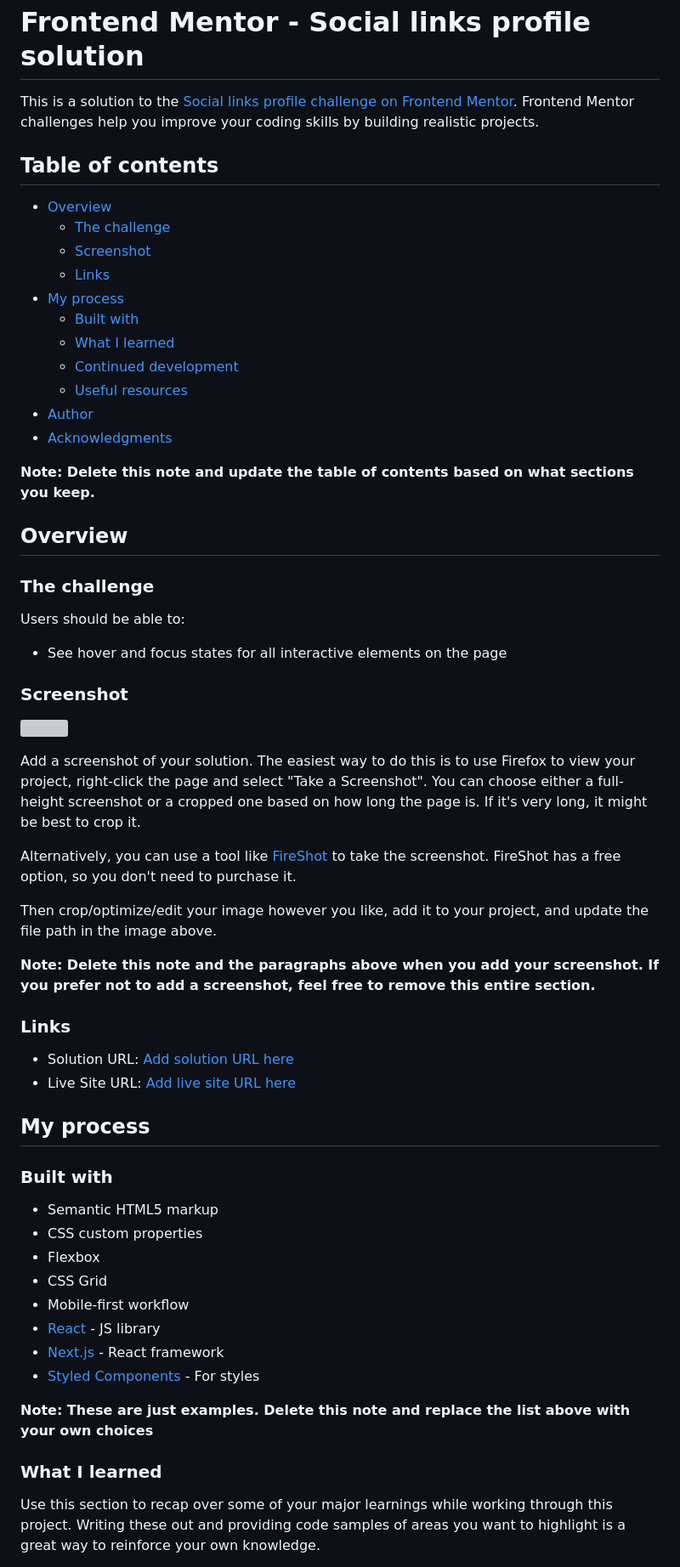
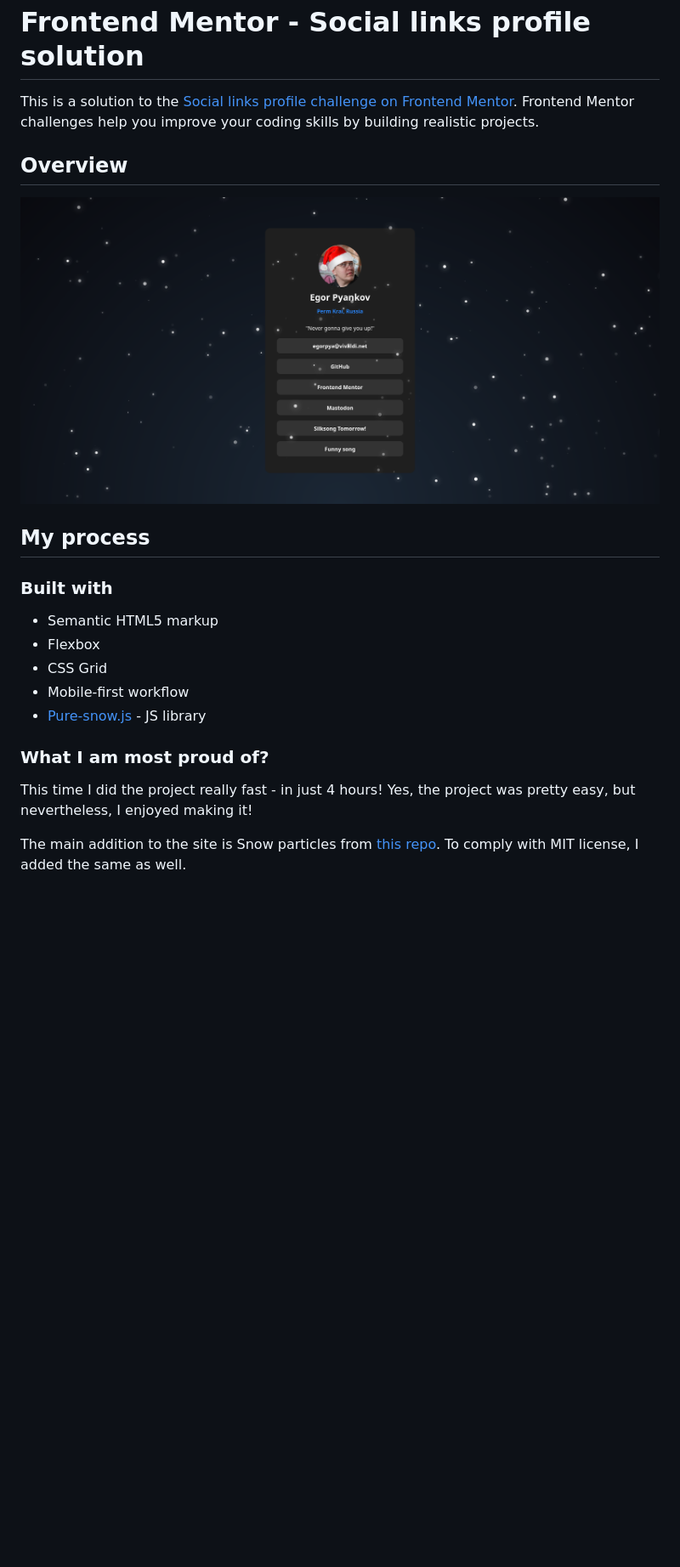
Before and after one commit to egorpya/mentor-social-links, a Markdown page: README.md, the part around the change printed below. Shown: that part at 85% size. GitHub-like rendering; pictures changed too: screenshot.png (added); blank space fills up the shorter version; grey boxes are pictures that could not be loaded.

```diff
--- a/README.md
+++ b/README.md
@@ -2,63 +2,23 @@
 
 This is a solution to the [Social links profile challenge on Frontend Mentor](https://www.frontendmentor.io/challenges/social-links-profile-UG32l9m6dQ). Frontend Mentor challenges help you improve your coding skills by building realistic projects.
 
-## Table of contents
-
-- [Overview](#overview)
-  - [The challenge](#the-challenge)
-  - [Screenshot](#screenshot)
-  - [Links](#links)
-- [My process](#my-process)
-  - [Built with](#built-with)
-  - [What I learned](#what-i-learned)
-  - [Continued development](#continued-development)
-  - [Useful resources](#useful-resources)
-- [Author](#author)
-- [Acknowledgments](#acknowledgments)
-
-**Note: Delete this note and update the table of contents based on what sections you keep.**
-
 ## Overview
 
-### The challenge
-
-Users should be able to:
-
-- See hover and focus states for all interactive elements on the page
-
-### Screenshot
-
-![](./screenshot.jpg)
-
-Add a screenshot of your solution. The easiest way to do this is to use Firefox to view your project, right-click the page and select "Take a Screenshot". You can choose either a full-height screenshot or a cropped one based on how long the page is. If it's very long, it might be best to crop it.
-
-Alternatively, you can use a tool like [FireShot](https://getfireshot.com/) to take the screenshot. FireShot has a free option, so you don't need to purchase it.
-
-Then crop/optimize/edit your image however you like, add it to your project, and update the file path in the image above.
-
-**Note: Delete this note and the paragraphs above when you add your screenshot. If you prefer not to add a screenshot, feel free to remove this entire section.**
-
-### Links
-
-- Solution URL: [Add solution URL here](https://your-solution-url.com)
-- Live Site URL: [Add live site URL here](https://your-live-site-url.com)
+![](./screenshot.png)
 
 ## My process
 
 ### Built with
 
 - Semantic HTML5 markup
-- CSS custom properties
 - Flexbox
 - CSS Grid
 - Mobile-first workflow
-- [React](https://reactjs.org/) - JS library
-- [Next.js](https://nextjs.org/) - React framework
-- [Styled Components](https://styled-components.com/) - For styles
+- [Pure-snow.js](https://github.com/hyperstown/pure-snow.js?tab=readme-ov-file) - JS library
 
-**Note: These are just examples. Delete this note and replace the list above with your own choices**
+### What I am most proud of?
 
-### What I learned
+This time I did the project really fast - in just 4 hours! Yes, the project was pretty easy, but nevertheless, I enjoyed making it!
 
-Use this section to recap over some of your major learnings while working through this project. Writing these out and providing code samples of areas you want to highlight is a great way to reinforce your own knowledge.
+The main addition to the site is Snow particles from [this repo](https://github.com/hyperstown/pure-snow.js?tab=readme-ov-file). To comply with MIT license, I added the same as well.
 
```
Also changed, not shown: other parts of README.md (+3 -43 lines).
